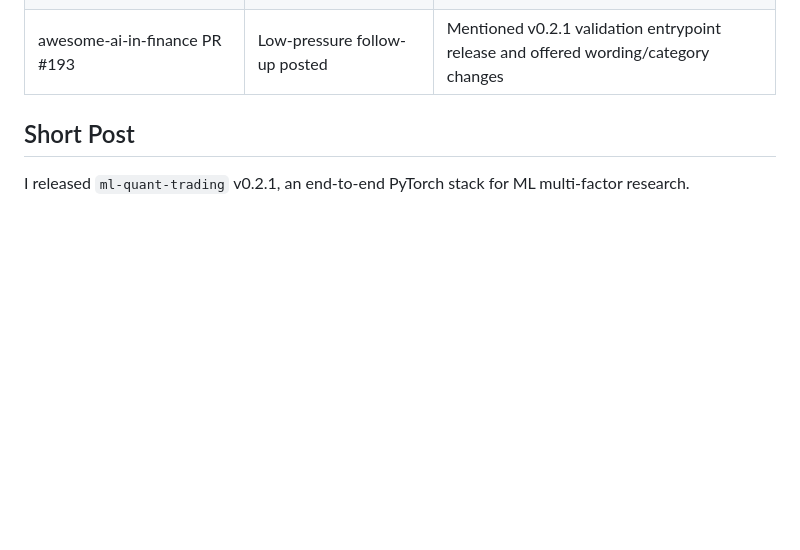
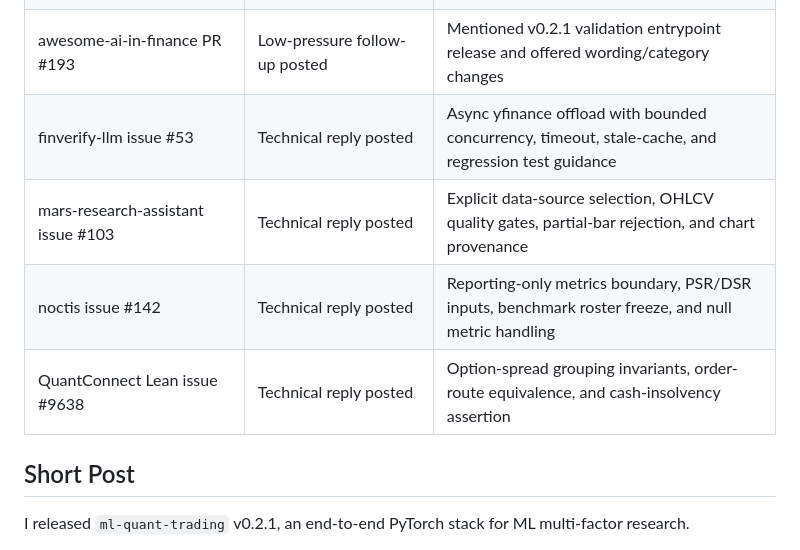
Before and after one commit to initial-d/ml-quant-trading, a Markdown page: docs/community_outreach.md, the part around the change. Rendered like a GitHub page; blank space fills up the shorter version.

Commit message:
docs: record latest outreach follow-up

```diff
--- a/docs/community_outreach.md
+++ b/docs/community_outreach.md
@@ -93,6 +93,10 @@ when the thread context makes the project genuinely useful.
 | awesome-systematic-trading PR #72 | Low-pressure follow-up posted | Mentioned v0.2.1 validation entrypoint release and offered wording/category changes |
 | Awesome-pytorch-list PR #177 | Low-pressure follow-up posted | Mentioned v0.2.1 validation entrypoint release and offered wording/category changes |
 | awesome-ai-in-finance PR #193 | Low-pressure follow-up posted | Mentioned v0.2.1 validation entrypoint release and offered wording/category changes |
+| finverify-llm issue #53 | Technical reply posted | Async yfinance offload with bounded concurrency, timeout, stale-cache, and regression test guidance |
+| mars-research-assistant issue #103 | Technical reply posted | Explicit data-source selection, OHLCV quality gates, partial-bar rejection, and chart provenance |
+| noctis issue #142 | Technical reply posted | Reporting-only metrics boundary, PSR/DSR inputs, benchmark roster freeze, and null metric handling |
+| QuantConnect Lean issue #9638 | Technical reply posted | Option-spread grouping invariants, order-route equivalence, and cash-insolvency assertion |
 
 ## Short Post
 
```
